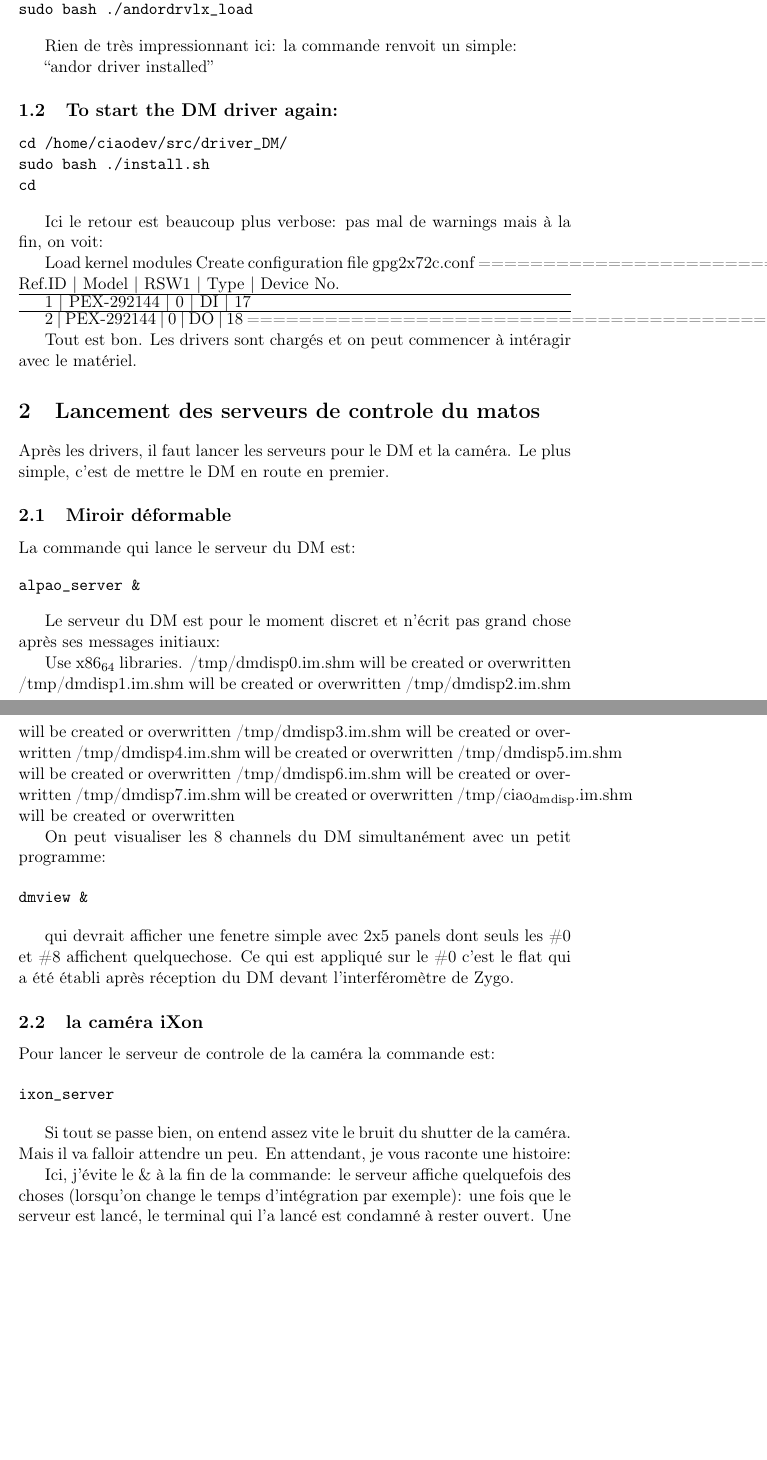
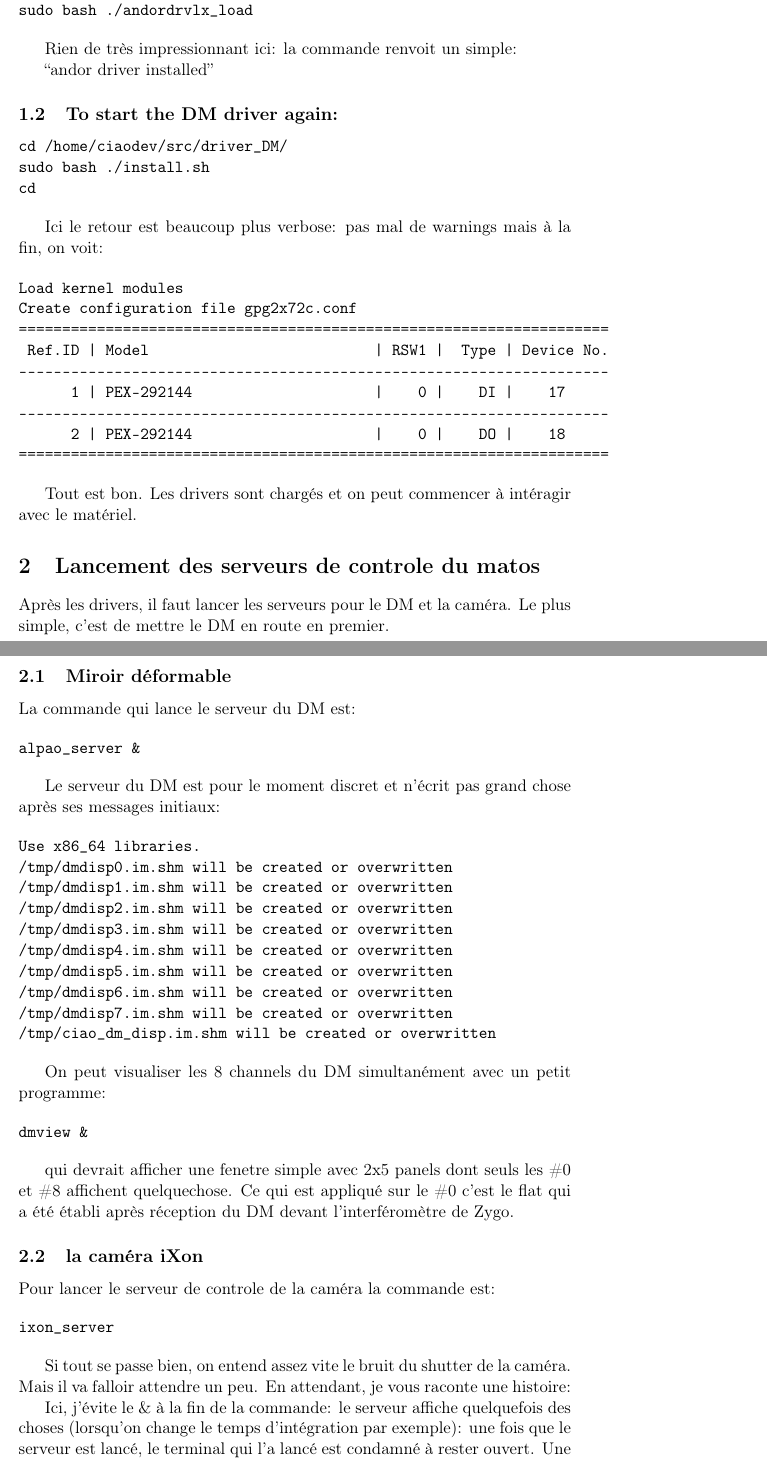
Before and after one commit to fmartinache/CIAO, a LaTeX document (documentation/operation.tex): two parts of pages 2 and 3 of 5, joined at a grey line, cut so that both start at the same text, the shorter picture padded with empty space. Compiled offline with pdfLaTeX.

Commit message:
update operation notes

```diff
--- a/documentation/operation.tex
+++ b/documentation/operation.tex
@@ -73,15 +73,18 @@ cd
 Ici le retour est beaucoup plus verbose: pas mal de warnings mais à
 la fin, on voit:
 
+
+\begin{verbatim}
 Load kernel modules
 Create configuration file gpg2x72c.conf
 ====================================================================
  Ref.ID | Model                          | RSW1 |  Type | Device No.
-\hrule
+--------------------------------------------------------------------
       1 | PEX-292144                     |    0 |    DI |    17
-\hrule
+--------------------------------------------------------------------
       2 | PEX-292144                     |    0 |    DO |    18
 ====================================================================
+\end{verbatim}
 
 Tout est bon. Les drivers sont chargés et on peut commencer à
 intéragir avec le matériel.
@@ -105,7 +108,9 @@ alpao_server &
 Le serveur du DM est pour le moment discret et n'écrit pas grand
 chose après ses messages initiaux:
 
-Use x86$_{\mathrm{64}}$ libraries.
+
+\begin{verbatim}
+Use x86_64 libraries.
 /tmp/dmdisp0.im.shm will be created or overwritten
 /tmp/dmdisp1.im.shm will be created or overwritten
 /tmp/dmdisp2.im.shm will be created or overwritten
@@ -114,7 +119,8 @@ Use x86$_{\mathrm{64}}$ libraries.
 /tmp/dmdisp5.im.shm will be created or overwritten
 /tmp/dmdisp6.im.shm will be created or overwritten
 /tmp/dmdisp7.im.shm will be created or overwritten
-/tmp/ciao$_{\mathrm{dm}}$$_{\mathrm{disp}}$.im.shm will be created or overwritten
+/tmp/ciao_dm_disp.im.shm will be created or overwritten
+\end{verbatim}
 
 On peut visualiser les 8 channels du DM simultanément avec un petit
 programme:
```
Also changed, not shown: documentation/operation.pdf, documentation/operation.tex (2 more changed lines), 1 other file.
